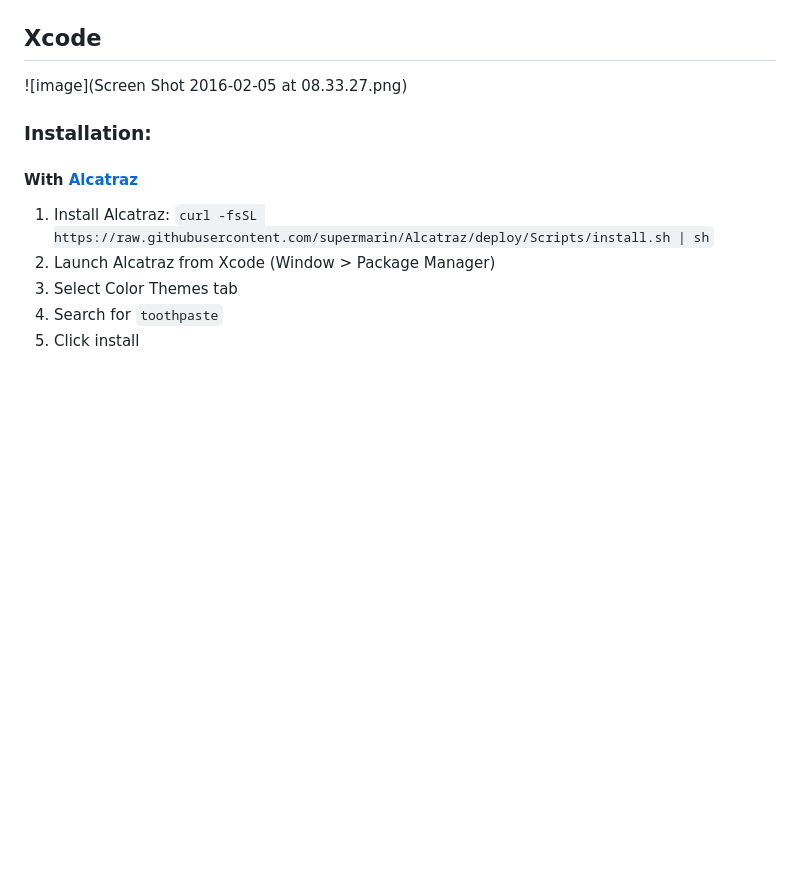
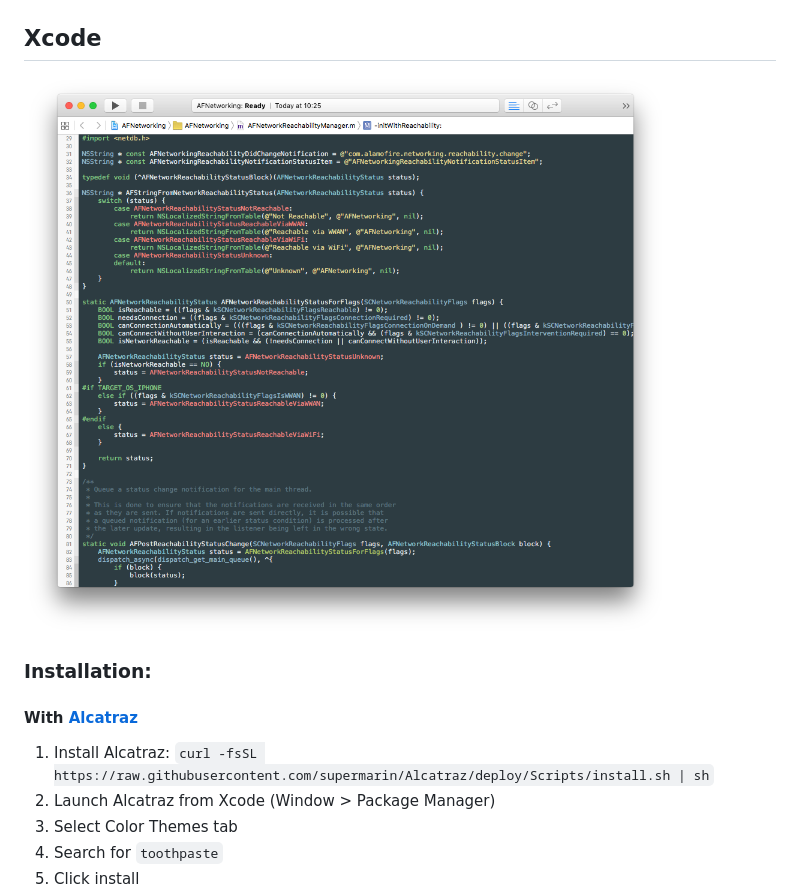
Before and after one commit to toothpaste-theme/toothpaste, a Markdown page: README.md, the part around the change. Rendered like a GitHub page; blank space fills up the shorter version.

Commit message:
Renamed Xcode's screenshot

```diff
--- a/README.md
+++ b/README.md
@@ -70,7 +70,7 @@ To customize a copy, click the "Save Scheme" button. This will create a copy in
 7. Go to Preferences > Fonts & Colors > Toothpaste
 
 ## Xcode
-![image](Screen Shot 2016-02-05 at 08.33.27.png)
+![image](Xcode_screenshot.png)
 ### Installation:
 #### With [Alcatraz](http://alcatraz.io)
 1. Install Alcatraz: `curl -fsSL https://raw.githubusercontent.com/supermarin/Alcatraz/deploy/Scripts/install.sh | sh`
```
Also changed, not shown: Xcode_screenshot.png (renamed from Screen Shot 2016-02-05 at 08.33.27.png).
